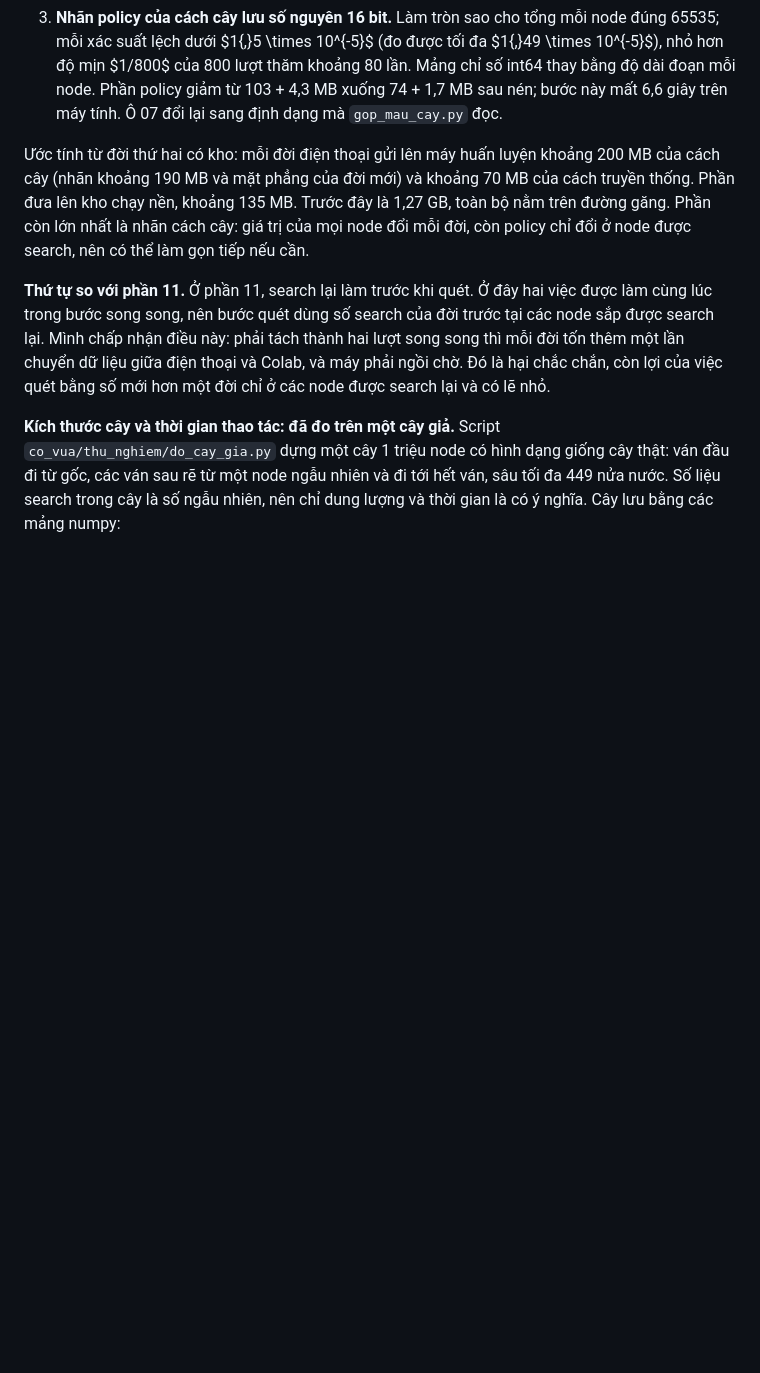
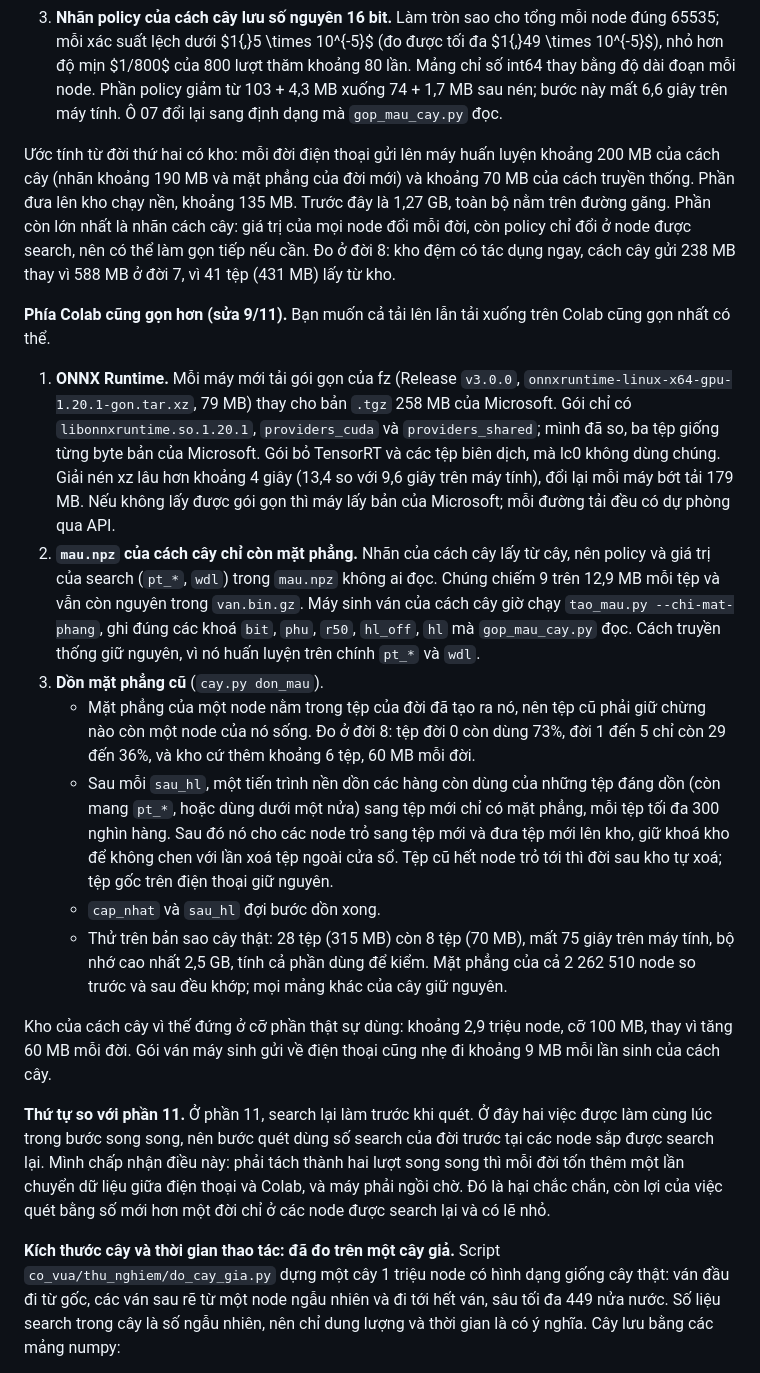
Before and after one commit to phuc11731510/chess_variant_engine, a Markdown page: co_vua/docs/THIET_KE_CO_VUA.md, the part around the change. GitHub-like rendering; blank space fills up the shorter version.

Commit message:
Co vua: ghi phan gon phia Colab (ONNX Runtime goi gon, mau.npz cay chi mat phang, don mat phang cu)

```diff
--- a/co_vua/docs/THIET_KE_CO_VUA.md
+++ b/co_vua/docs/THIET_KE_CO_VUA.md
@@ -762,7 +762,19 @@ Ba thay đổi, không thay đổi nào làm khác dữ liệu hai cách học:
    - Đã thử trọn vòng trên một Release thử: tạo, đưa lên, lần sau không gửi lại, tải về khớp từng byte, xoá đúng tệp khi cửa sổ trượt.
 3. **Nhãn policy của cách cây lưu số nguyên 16 bit.** Làm tròn sao cho tổng mỗi node đúng 65535; mỗi xác suất lệch dưới $1{,}5 \times 10^{-5}$ (đo được tối đa $1{,}49 \times 10^{-5}$), nhỏ hơn độ mịn $1/800$ của 800 lượt thăm khoảng 80 lần. Mảng chỉ số int64 thay bằng độ dài đoạn mỗi node. Phần policy giảm từ 103 + 4,3 MB xuống 74 + 1,7 MB sau nén; bước này mất 6,6 giây trên máy tính. Ô 07 đổi lại sang định dạng mà `gop_mau_cay.py` đọc.
 
-Ước tính từ đời thứ hai có kho: mỗi đời điện thoại gửi lên máy huấn luyện khoảng 200 MB của cách cây (nhãn khoảng 190 MB và mặt phẳng của đời mới) và khoảng 70 MB của cách truyền thống. Phần đưa lên kho chạy nền, khoảng 135 MB. Trước đây là 1,27 GB, toàn bộ nằm trên đường găng. Phần còn lớn nhất là nhãn cách cây: giá trị của mọi node đổi mỗi đời, còn policy chỉ đổi ở node được search, nên có thể làm gọn tiếp nếu cần.
+Ước tính từ đời thứ hai có kho: mỗi đời điện thoại gửi lên máy huấn luyện khoảng 200 MB của cách cây (nhãn khoảng 190 MB và mặt phẳng của đời mới) và khoảng 70 MB của cách truyền thống. Phần đưa lên kho chạy nền, khoảng 135 MB. Trước đây là 1,27 GB, toàn bộ nằm trên đường găng. Phần còn lớn nhất là nhãn cách cây: giá trị của mọi node đổi mỗi đời, còn policy chỉ đổi ở node được search, nên có thể làm gọn tiếp nếu cần. Đo ở đời 8: kho đệm có tác dụng ngay, cách cây gửi 238 MB thay vì 588 MB ở đời 7, vì 41 tệp (431 MB) lấy từ kho.
+
+**Phía Colab cũng gọn hơn (sửa 9/11).** Bạn muốn cả tải lên lẫn tải xuống trên Colab cũng gọn nhất có thể.
+
+1. **ONNX Runtime.** Mỗi máy mới tải gói gọn của fz (Release `v3.0.0`, `onnxruntime-linux-x64-gpu-1.20.1-gon.tar.xz`, 79 MB) thay cho bản `.tgz` 258 MB của Microsoft. Gói chỉ có `libonnxruntime.so.1.20.1`, `providers_cuda` và `providers_shared`; mình đã so, ba tệp giống từng byte bản của Microsoft. Gói bỏ TensorRT và các tệp biên dịch, mà lc0 không dùng chúng. Giải nén xz lâu hơn khoảng 4 giây (13,4 so với 9,6 giây trên máy tính), đổi lại mỗi máy bớt tải 179 MB. Nếu không lấy được gói gọn thì máy lấy bản của Microsoft; mỗi đường tải đều có dự phòng qua API.
+2. **`mau.npz` của cách cây chỉ còn mặt phẳng.** Nhãn của cách cây lấy từ cây, nên policy và giá trị của search (`pt_*`, `wdl`) trong `mau.npz` không ai đọc. Chúng chiếm 9 trên 12,9 MB mỗi tệp và vẫn còn nguyên trong `van.bin.gz`. Máy sinh ván của cách cây giờ chạy `tao_mau.py --chi-mat-phang`, ghi đúng các khoá `bit`, `phu`, `r50`, `hl_off`, `hl` mà `gop_mau_cay.py` đọc. Cách truyền thống giữ nguyên, vì nó huấn luyện trên chính `pt_*` và `wdl`.
+3. **Dồn mặt phẳng cũ** (`cay.py don_mau`).
+   - Mặt phẳng của một node nằm trong tệp của đời đã tạo ra nó, nên tệp cũ phải giữ chừng nào còn một node của nó sống. Đo ở đời 8: tệp đời 0 còn dùng 73%, đời 1 đến 5 chỉ còn 29 đến 36%, và kho cứ thêm khoảng 6 tệp, 60 MB mỗi đời.
+   - Sau mỗi `sau_hl`, một tiến trình nền dồn các hàng còn dùng của những tệp đáng dồn (còn mang `pt_*`, hoặc dùng dưới một nửa) sang tệp mới chỉ có mặt phẳng, mỗi tệp tối đa 300 nghìn hàng. Sau đó nó cho các node trỏ sang tệp mới và đưa tệp mới lên kho, giữ khoá kho để không chen với lần xoá tệp ngoài cửa sổ. Tệp cũ hết node trỏ tới thì đời sau kho tự xoá; tệp gốc trên điện thoại giữ nguyên.
+   - `cap_nhat` và `sau_hl` đợi bước dồn xong.
+   - Thử trên bản sao cây thật: 28 tệp (315 MB) còn 8 tệp (70 MB), mất 75 giây trên máy tính, bộ nhớ cao nhất 2,5 GB, tính cả phần dùng để kiểm. Mặt phẳng của cả 2 262 510 node so trước và sau đều khớp; mọi mảng khác của cây giữ nguyên.
+
+Kho của cách cây vì thế đứng ở cỡ phần thật sự dùng: khoảng 2,9 triệu node, cỡ 100 MB, thay vì tăng 60 MB mỗi đời. Gói ván máy sinh gửi về điện thoại cũng nhẹ đi khoảng 9 MB mỗi lần sinh của cách cây.
 
 **Thứ tự so với phần 11.** Ở phần 11, search lại làm trước khi quét. Ở đây hai việc được làm cùng lúc trong bước song song, nên bước quét dùng số search của đời trước tại các node sắp được search lại. Mình chấp nhận điều này: phải tách thành hai lượt song song thì mỗi đời tốn thêm một lần chuyển dữ liệu giữa điện thoại và Colab, và máy phải ngồi chờ. Đó là hại chắc chắn, còn lợi của việc quét bằng số mới hơn một đời chỉ ở các node được search lại và có lẽ nhỏ.
 
```
